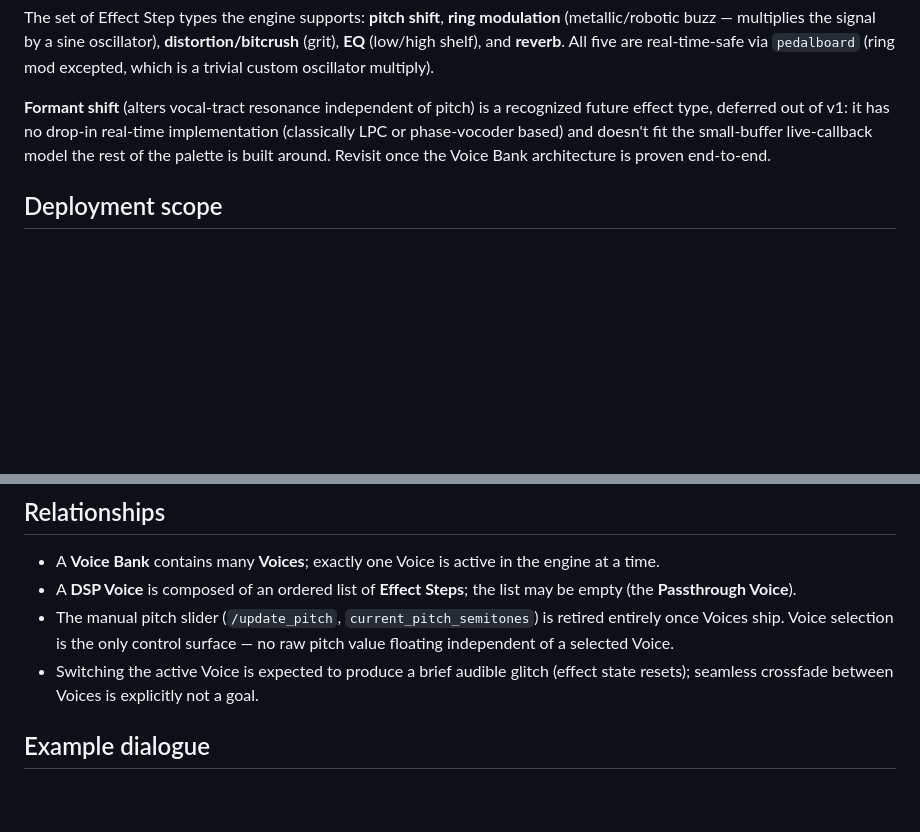
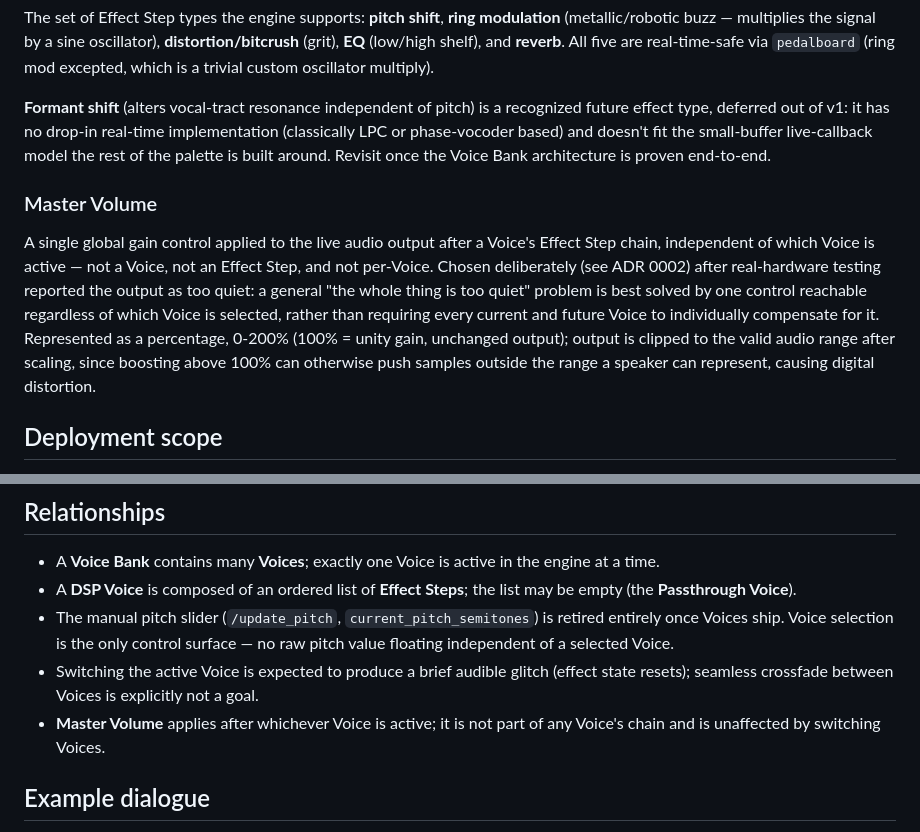
Before and after one commit to Elliot-JW-Richardson/voiceChanger, a Markdown page: CONTEXT.md, 2 parts joined by grey strips. Drawn GitHub-style; blank space fills up the shorter version.

Commit message:
:memo: CONTEXT.md — add Master Volume domain term, global and independent of Voice selection

```diff
--- a/CONTEXT.md
+++ b/CONTEXT.md
@@ -26,6 +26,9 @@ The set of Effect Step types the engine supports: **pitch shift**, **ring modula
 
 **Formant shift** (alters vocal-tract resonance independent of pitch) is a recognized future effect type, deferred out of v1: it has no drop-in real-time implementation (classically LPC or phase-vocoder based) and doesn't fit the small-buffer live-callback model the rest of the palette is built around. Revisit once the Voice Bank architecture is proven end-to-end.
 
+### Master Volume
+A single global gain control applied to the live audio output after a Voice's Effect Step chain, independent of which Voice is active — not a Voice, not an Effect Step, and not per-Voice. Chosen deliberately (see ADR 0002) after real-hardware testing reported the output as too quiet: a general "the whole thing is too quiet" problem is best solved by one control reachable regardless of which Voice is selected, rather than requiring every current and future Voice to individually compensate for it. Represented as a percentage, 0-200% (100% = unity gain, unchanged output); output is clipped to the valid audio range after scaling, since boosting above 100% can otherwise push samples outside the range a speaker can represent, causing digital distortion.
+
 ## Deployment scope
 
 Development and testing happen on the desktop (Windows) for now. The eventual target is a small, cheap, standalone SBC (Raspberry Pi Zero 2 W is the current front-runner, not yet purchased/committed) mounted in a cosplay headpiece, running headless with the audio stream auto-starting on boot and voice selection done via phone browser over the Pi's own WiFi AP. Hardware selection and porting are deferred — not part of this overhaul.
@@ -38,6 +41,7 @@ A separate servo-skull computer-vision project was raised and explicitly ruled *
 - A **DSP Voice** is composed of an ordered list of **Effect Steps**; the list may be empty (the **Passthrough Voice**).
 - The manual pitch slider (`/update_pitch`, `current_pitch_semitones`) is retired entirely once Voices ship. Voice selection is the only control surface — no raw pitch value floating independent of a selected Voice.
 - Switching the active Voice is expected to produce a brief audible glitch (effect state resets); seamless crossfade between Voices is explicitly not a goal.
+- **Master Volume** applies after whichever Voice is active; it is not part of any Voice's chain and is unaffected by switching Voices.
 
 ## Example dialogue
 
```
